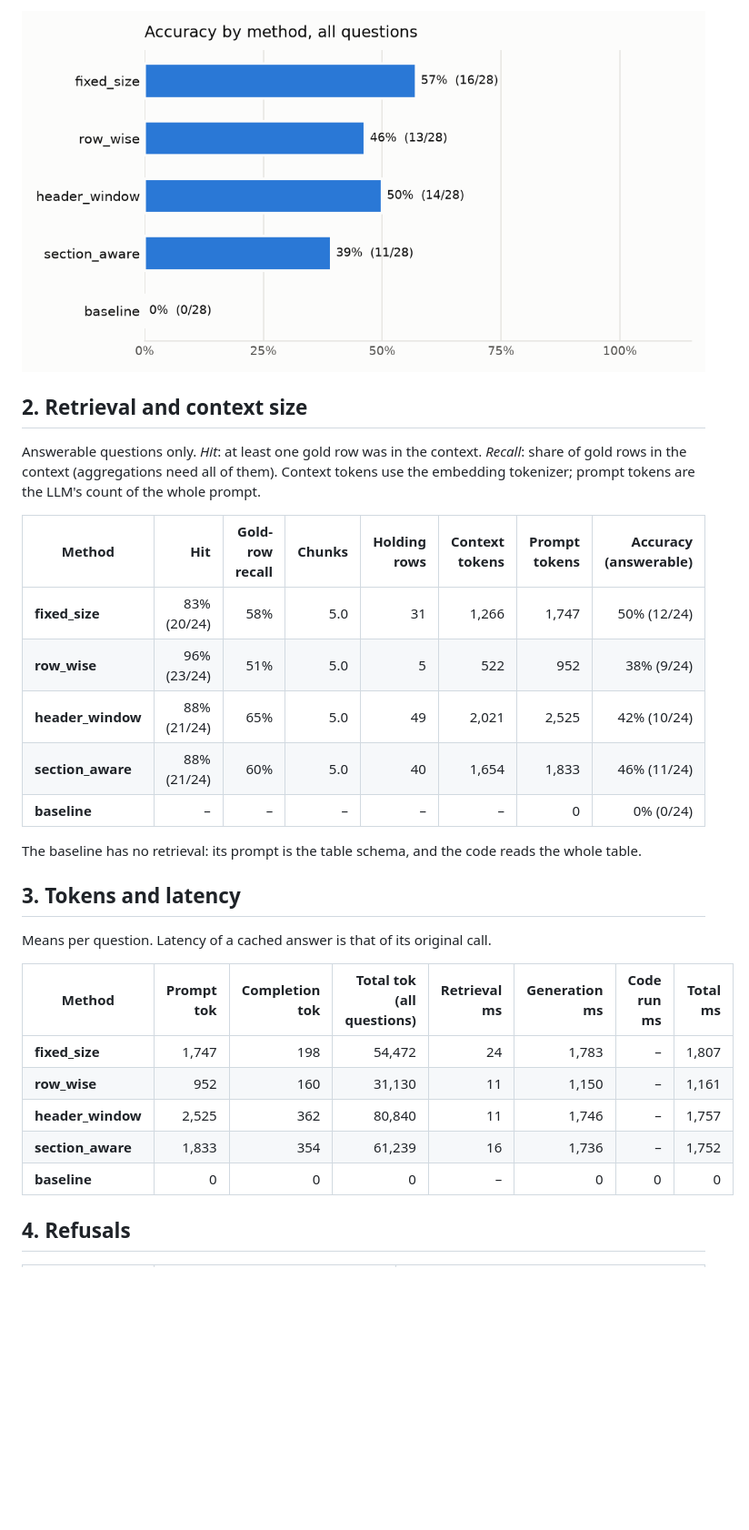
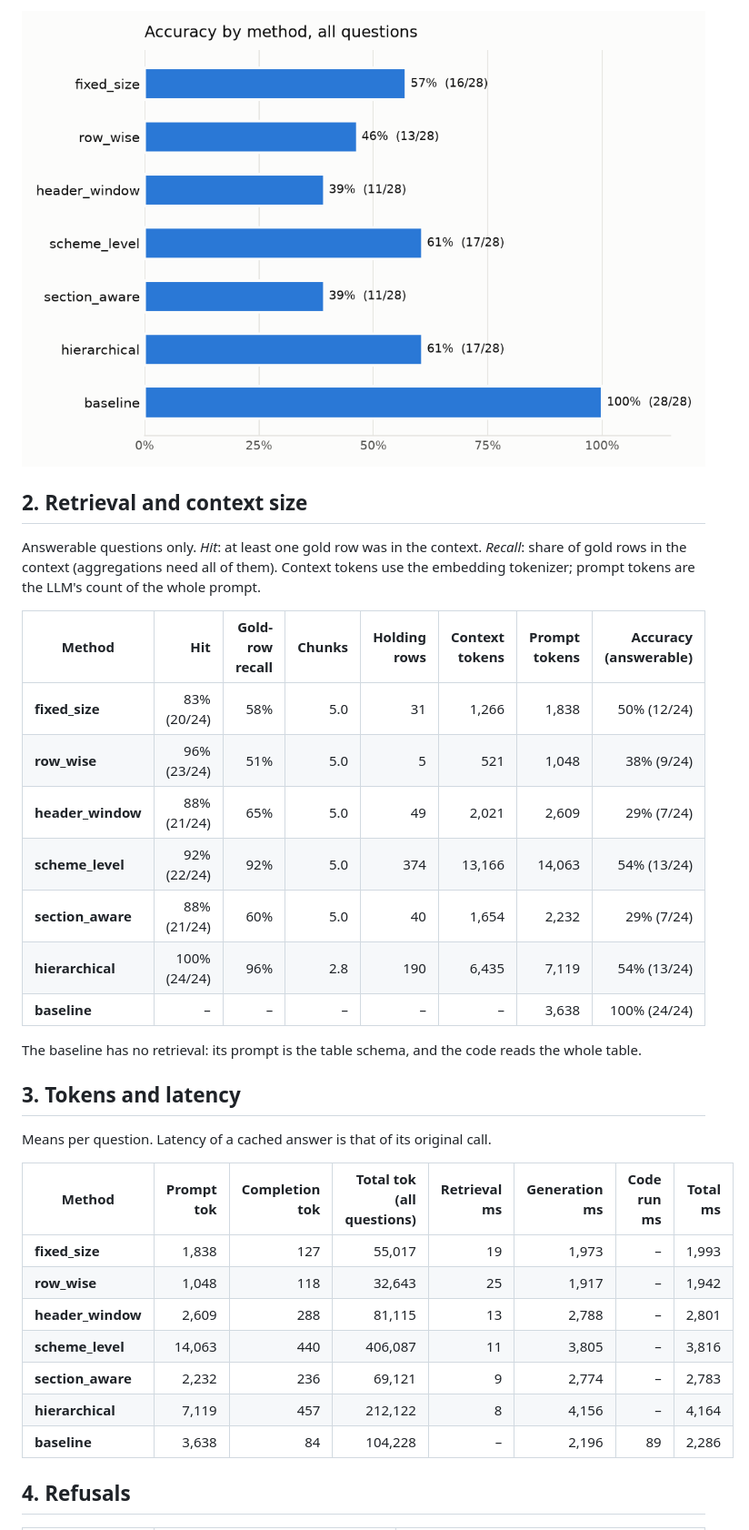
Before and after one commit to Shantanu-0101/Mutual_Funds_Portfolio_Analyzer, a Markdown page: results/summary.md, the part around one of its changes. Shown at 91% size. Drawn GitHub-style; pictures changed too: results/accuracy_by_method.png; blank space fills up the shorter version.

```diff
--- a/results/summary.md
+++ b/results/summary.md
@@ -59,11 +57,13 @@ Answerable questions only. *Hit*: at least one gold row was in the context. *Rec
 
 | Method | Hit | Gold-row recall | Chunks | Holding rows | Context tokens | Prompt tokens | Accuracy (answerable) |
 | --- | ---: | ---: | ---: | ---: | ---: | ---: | ---: |
-| **fixed_size** | 83% (20/24) | 58% | 5.0 | 31 | 1,266 | 1,747 | 50% (12/24) |
-| **row_wise** | 96% (23/24) | 51% | 5.0 | 5 | 522 | 952 | 38% (9/24) |
-| **header_window** | 88% (21/24) | 65% | 5.0 | 49 | 2,021 | 2,525 | 42% (10/24) |
-| **section_aware** | 88% (21/24) | 60% | 5.0 | 40 | 1,654 | 1,833 | 46% (11/24) |
-| **baseline** | – | – | – | – | – | 0 | 0% (0/24) |
+| **fixed_size** | 83% (20/24) | 58% | 5.0 | 31 | 1,266 | 1,838 | 50% (12/24) |
+| **row_wise** | 96% (23/24) | 51% | 5.0 | 5 | 521 | 1,048 | 38% (9/24) |
+| **header_window** | 88% (21/24) | 65% | 5.0 | 49 | 2,021 | 2,609 | 29% (7/24) |
+| **scheme_level** | 92% (22/24) | 92% | 5.0 | 374 | 13,166 | 14,063 | 54% (13/24) |
+| **section_aware** | 88% (21/24) | 60% | 5.0 | 40 | 1,654 | 2,232 | 29% (7/24) |
+| **hierarchical** | 100% (24/24) | 96% | 2.8 | 190 | 6,435 | 7,119 | 54% (13/24) |
+| **baseline** | – | – | – | – | – | 3,638 | 100% (24/24) |
 
 The baseline has no retrieval: its prompt is the table schema, and the code reads the whole table.
 
@@ -73,11 +73,13 @@ Means per question. Latency of a cached answer is that of its original call.
 
 | Method | Prompt tok | Completion tok | Total tok (all questions) | Retrieval ms | Generation ms | Code run ms | Total ms |
 | --- | ---: | ---: | ---: | ---: | ---: | ---: | ---: |
-| **fixed_size** | 1,747 | 198 | 54,472 | 24 | 1,783 | – | 1,807 |
-| **row_wise** | 952 | 160 | 31,130 | 11 | 1,150 | – | 1,161 |
-| **header_window** | 2,525 | 362 | 80,840 | 11 | 1,746 | – | 1,757 |
-| **section_aware** | 1,833 | 354 | 61,239 | 16 | 1,736 | – | 1,752 |
-| **baseline** | 0 | 0 | 0 | – | 0 | 0 | 0 |
+| **fixed_size** | 1,838 | 127 | 55,017 | 19 | 1,973 | – | 1,993 |
+| **row_wise** | 1,048 | 118 | 32,643 | 25 | 1,917 | – | 1,942 |
+| **header_window** | 2,609 | 288 | 81,115 | 13 | 2,788 | – | 2,801 |
+| **scheme_level** | 14,063 | 440 | 406,087 | 11 | 3,805 | – | 3,816 |
+| **section_aware** | 2,232 | 236 | 69,121 | 9 | 2,774 | – | 2,783 |
+| **hierarchical** | 7,119 | 457 | 212,122 | 8 | 4,156 | – | 4,164 |
+| **baseline** | 3,638 | 84 | 104,228 | – | 2,196 | 89 | 2,286 |
 
 ## 4. Refusals
 
```
Also changed, not shown: other parts of results/summary.md (+85 -64 lines), 3 other files.
